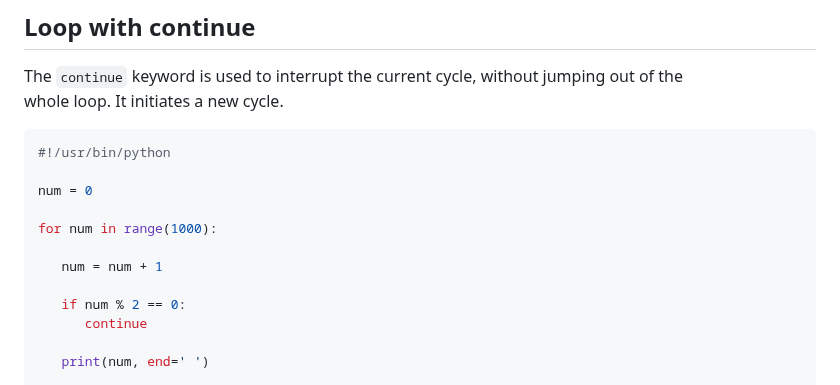
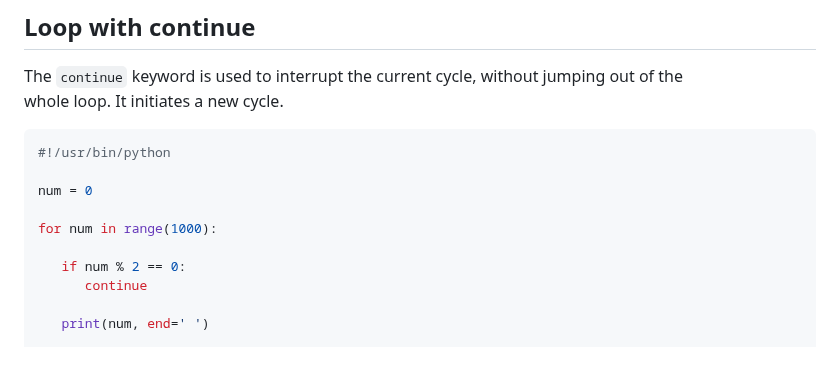
Before and after one commit to janbodnar/Python-Skolenie, a Markdown page: forloop.md, the part around the change. GitHub-like rendering; blank space fills up the shorter version.

```diff
--- a/forloop.md
+++ b/forloop.md
@@ -385,8 +385,6 @@ num = 0
 
 for num in range(1000):
 
-   num = num + 1
-
    if num % 2 == 0:
       continue
 
```
